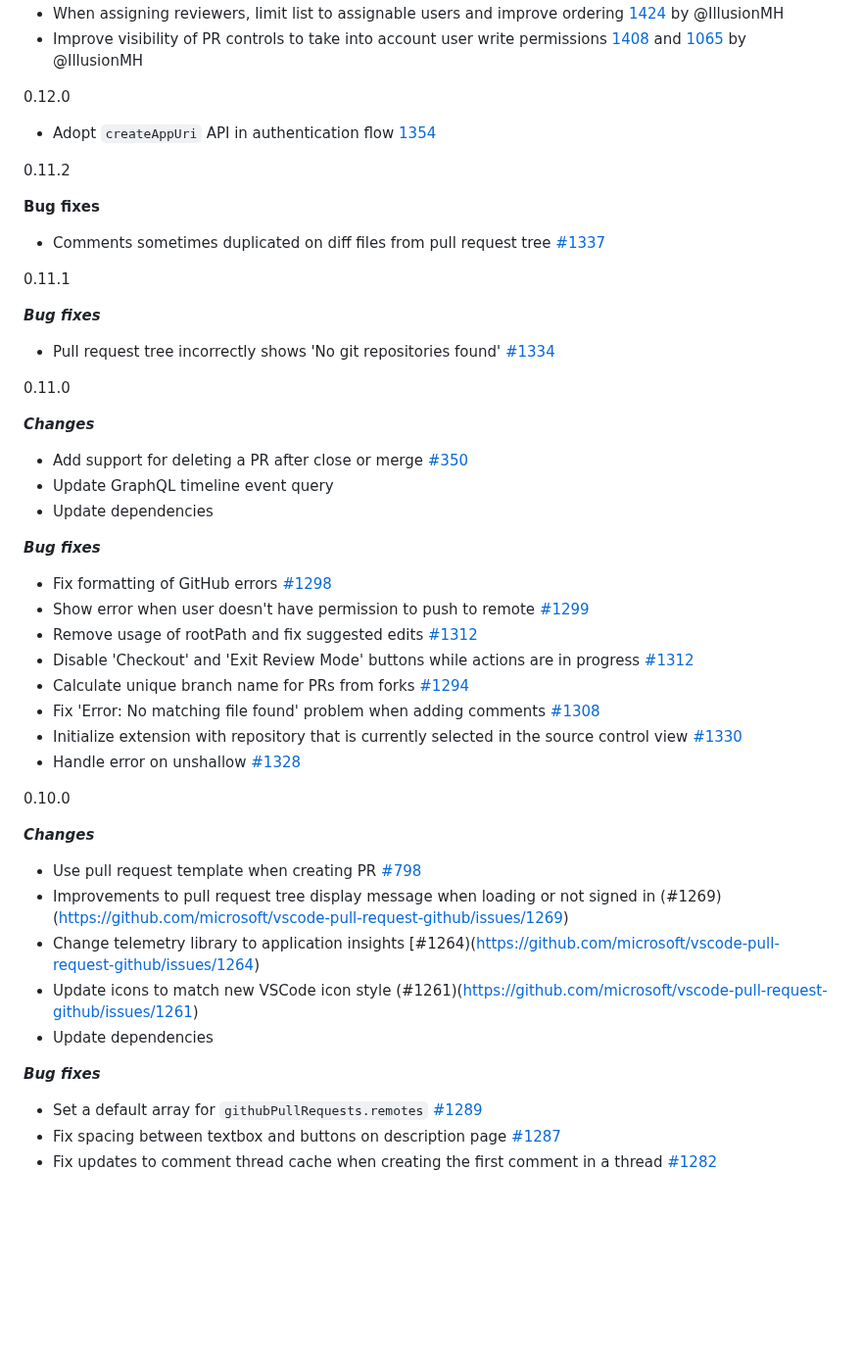
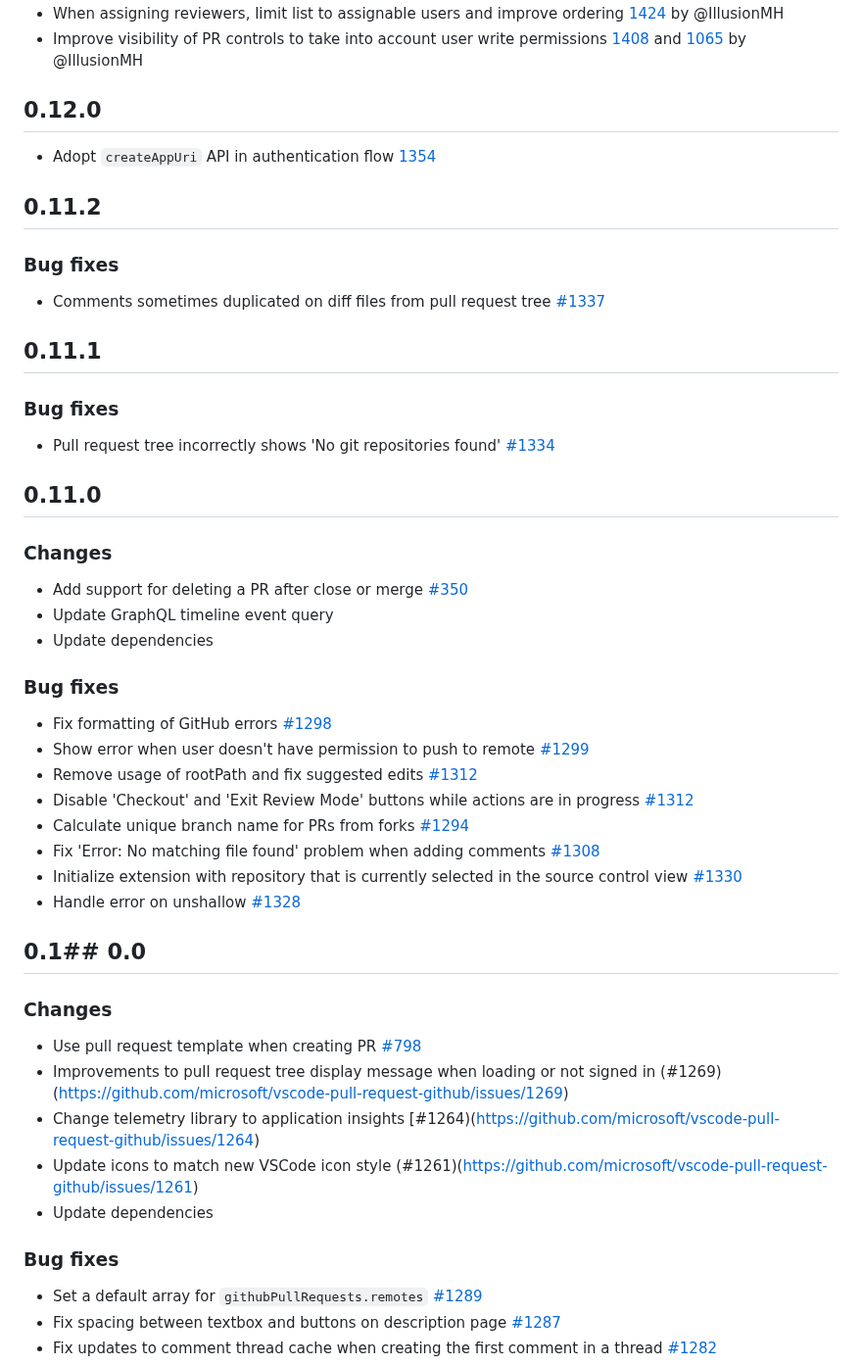
Before and after one commit to microsoft/vscode-pull-request-github, a Markdown page: CHANGELOG.md, the part around one of its changes. Shown at 98% size. Drawn GitHub-style; blank space fills up the shorter version.

Commit message:
Changelog format tweaks, add issues changes for 0.17.0 (#1877)

```diff
--- a/CHANGELOG.md
+++ b/CHANGELOG.md
@@ -94,27 +118,28 @@ We saw a huge amount of community participation this release, thank you so much
 - When assigning reviewers, limit list to assignable users and improve ordering [1424](https://github.com/microsoft/vscode-pull-request-github/issues/1424) by @IllusionMH
 - Improve visibility of PR controls to take into account user write permissions [1408](https://github.com/microsoft/vscode-pull-request-github/issues/1408) and [1065](https://github.com/microsoft/vscode-pull-request-github/issues/1065) by @IllusionMH
 
-0.12.0
+## 0.12.0
+
 - Adopt `createAppUri` API in authentication flow [1354](https://github.com/microsoft/vscode-pull-request-github/pull/1345)
 
-0.11.2
+## 0.11.2
 
-**Bug fixes**
+### Bug fixes
 - Comments sometimes duplicated on diff files from pull request tree [#1337](https://github.com/microsoft/vscode-pull-request-github/issues/1337)
 
-0.11.1
+## 0.11.1
 
-***Bug fixes***
+### Bug fixes
 - Pull request tree incorrectly shows 'No git repositories found' [#1334](https://github.com/microsoft/vscode-pull-request-github/issues/1334)
 
-0.11.0
+## 0.11.0
 
-***Changes***
+### Changes
 - Add support for deleting a PR after close or merge [#350](https://github.com/microsoft/vscode-pull-request-github/issues/350)
 - Update GraphQL timeline event query
 - Update dependencies
 
-***Bug fixes***
+### Bug fixes
 - Fix formatting of GitHub errors [#1298](https://github.com/microsoft/vscode-pull-request-github/issues/1298)
 - Show error when user doesn't have permission to push to remote [#1299](https://github.com/microsoft/vscode-pull-request-github/issues/1299)
 - Remove usage of rootPath and fix suggested edits [#1312](https://github.com/microsoft/vscode-pull-request-github/issues/1312)
@@ -124,16 +149,16 @@ We saw a huge amount of community participation this release, thank you so much
 - Initialize extension with repository that is currently selected in the source control view [#1330](https://github.com/microsoft/vscode-pull-request-github/issues/1330)
 - Handle error on unshallow [#1328](https://github.com/microsoft/vscode-pull-request-github/issues/1328)
 
-0.10.0
+## 0.1## 0.0
 
-***Changes***
+### Changes
 - Use pull request template when creating PR [#798](https://github.com/microsoft/vscode-pull-request-github/issues/798)
 - Improvements to pull request tree display message when loading or not signed in (#1269)(https://github.com/microsoft/vscode-pull-request-github/issues/1269)
 - Change telemetry library to application insights [#1264)(https://github.com/microsoft/vscode-pull-request-github/issues/1264)
 - Update icons to match new VSCode icon style (#1261)(https://github.com/microsoft/vscode-pull-request-github/issues/1261)
 - Update dependencies
 
-***Bug fixes***
+### Bug fixes
 - Set a default array for `githubPullRequests.remotes` [#1289](https://github.com/microsoft/vscode-pull-request-github/issues/1289)
 - Fix spacing between textbox and buttons on description page [#1287](https://github.com/microsoft/vscode-pull-request-github/issues/1287)
 - Fix updates to comment thread cache when creating the first comment in a thread [#1282](https://github.com/microsoft/vscode-pull-request-github/pull/1282)
```
Also changed, not shown: other parts of CHANGELOG.md (+65 -41 lines), documentation/changelog/0.17.0/markdown-label.png (added), 1 other file.
